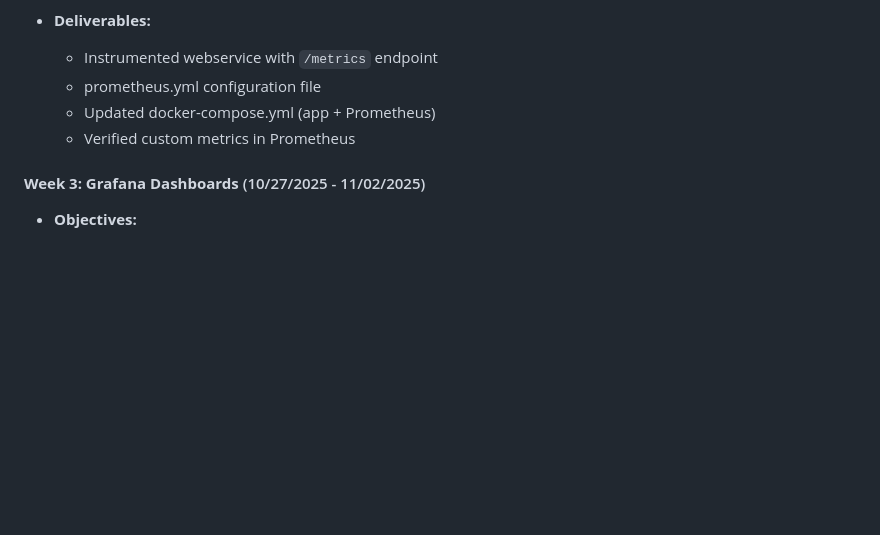
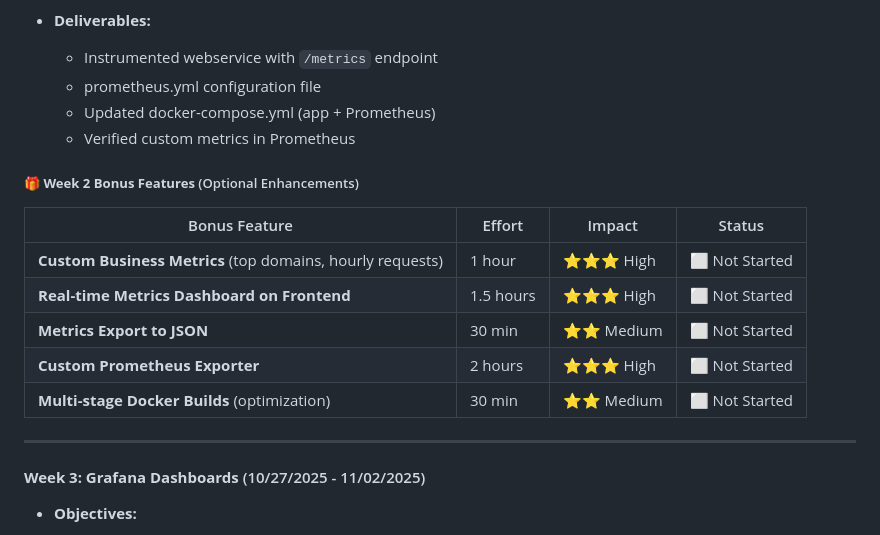
Before and after one commit to ahmed-145/containerized-url-shortener-monnitoring, a Markdown page: README.md, the part around the change printed below. GitHub-like rendering; blank space fills up the shorter version.

```diff
--- a/README.md
+++ b/README.md
@@ -158,6 +174,18 @@ In modern DevOps practices, it's crucial to have comprehensive monitoring and ob
   - Updated docker-compose.yml (app + Prometheus)
   - Verified custom metrics in Prometheus
 
+##### **🎁 Week 2 Bonus Features** (Optional Enhancements)
+
+| Bonus Feature | Effort | Impact | Status |
+|---|---|---|---|
+| **Custom Business Metrics** (top domains, hourly requests) | 1 hour | ⭐⭐⭐ High | ⬜ Not Started |
+| **Real-time Metrics Dashboard on Frontend** | 1.5 hours | ⭐⭐⭐ High | ⬜ Not Started |
+| **Metrics Export to JSON** | 30 min | ⭐⭐ Medium | ⬜ Not Started |
+| **Custom Prometheus Exporter** | 2 hours | ⭐⭐⭐ High | ⬜ Not Started |
+| **Multi-stage Docker Builds** (optimization) | 30 min | ⭐⭐ Medium | ⬜ Not Started |
+
+---
+
 #### **Week 3: Grafana Dashboards** (10/27/2025 - 11/02/2025)
 - **Objectives:**
   - Setup Grafana service
```
Also changed, not shown: other parts of README.md (+58 -16 lines).
